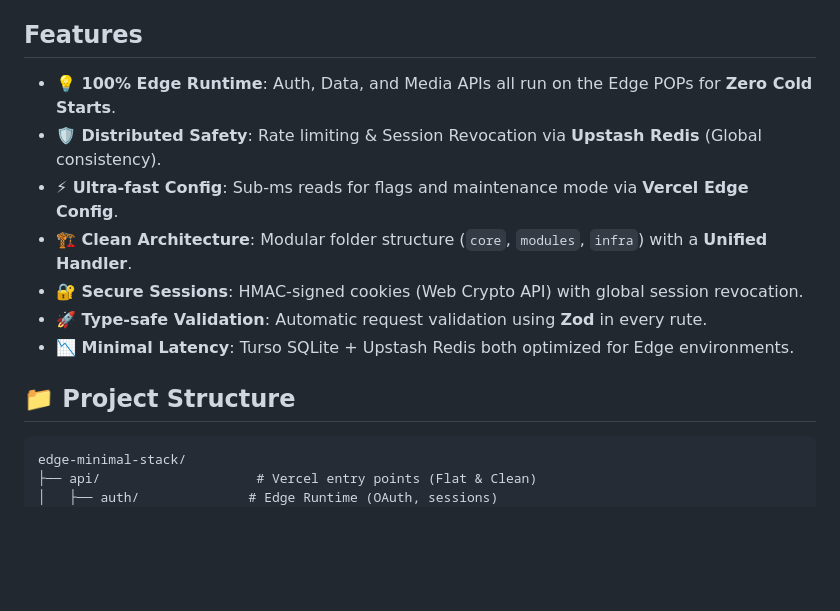
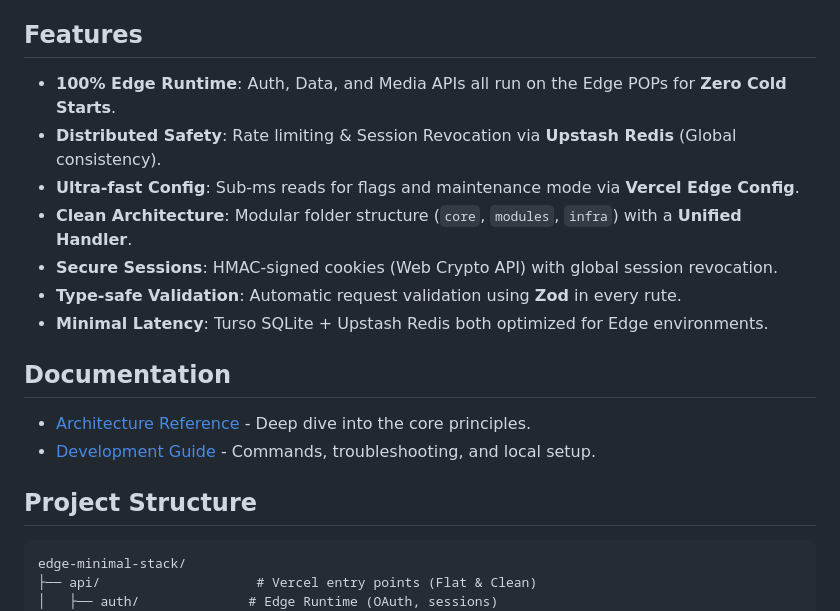
Before and after one commit to Roti18/edge-minimal-stack, a Markdown page: README.md, the part around the change. Rendered like a GitHub page; blank space fills up the shorter version.

Commit message:
docs: add navigation links to ARCHITECTURE and DEV_GUIDE

````diff
--- a/README.md
+++ b/README.md
@@ -6,15 +6,20 @@ A **production-ready**, minimal backend boilerplate optimized for ultra-low late
 
 ## Features
 
-- **💡 100% Edge Runtime**: Auth, Data, and Media APIs all run on the Edge POPs for **Zero Cold Starts**.
-- **🛡️ Distributed Safety**: Rate limiting & Session Revocation via **Upstash Redis** (Global consistency).
-- **⚡ Ultra-fast Config**: Sub-ms reads for flags and maintenance mode via **Vercel Edge Config**.
-- **🏗️ Clean Architecture**: Modular folder structure (`core`, `modules`, `infra`) with a **Unified Handler**.
-- **🔐 Secure Sessions**: HMAC-signed cookies (Web Crypto API) with global session revocation.
-- **🚀 Type-safe Validation**: Automatic request validation using **Zod** in every rute.
-- **📉 Minimal Latency**: Turso SQLite + Upstash Redis both optimized for Edge environments.
+- **100% Edge Runtime**: Auth, Data, and Media APIs all run on the Edge POPs for **Zero Cold Starts**.
+- **Distributed Safety**: Rate limiting & Session Revocation via **Upstash Redis** (Global consistency).
+- **Ultra-fast Config**: Sub-ms reads for flags and maintenance mode via **Vercel Edge Config**.
+- **Clean Architecture**: Modular folder structure (`core`, `modules`, `infra`) with a **Unified Handler**.
+- **Secure Sessions**: HMAC-signed cookies (Web Crypto API) with global session revocation.
+- **Type-safe Validation**: Automatic request validation using **Zod** in every rute.
+- **Minimal Latency**: Turso SQLite + Upstash Redis both optimized for Edge environments.
 
-## 📁 Project Structure
+## Documentation
+
+- [Architecture Reference](./ARCHITECTURE.md) - Deep dive into the core principles.
+- [Development Guide](./DEV_GUIDE.md) - Commands, troubleshooting, and local setup.
+
+##  Project Structure
 
 ```
 edge-minimal-stack/
````
